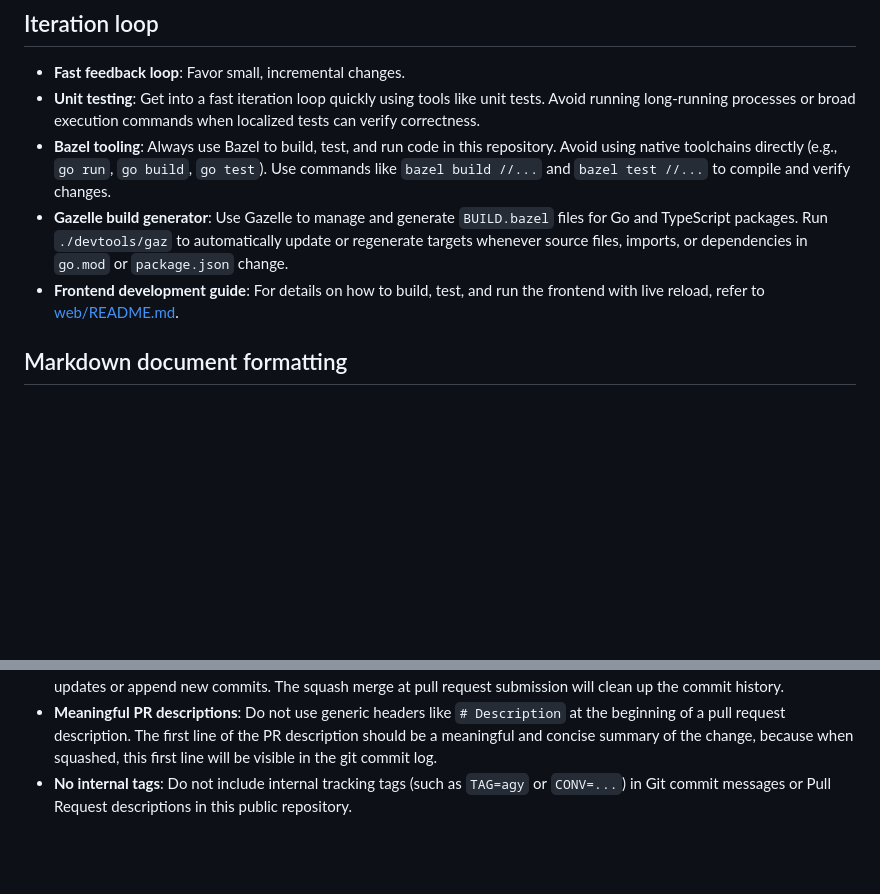
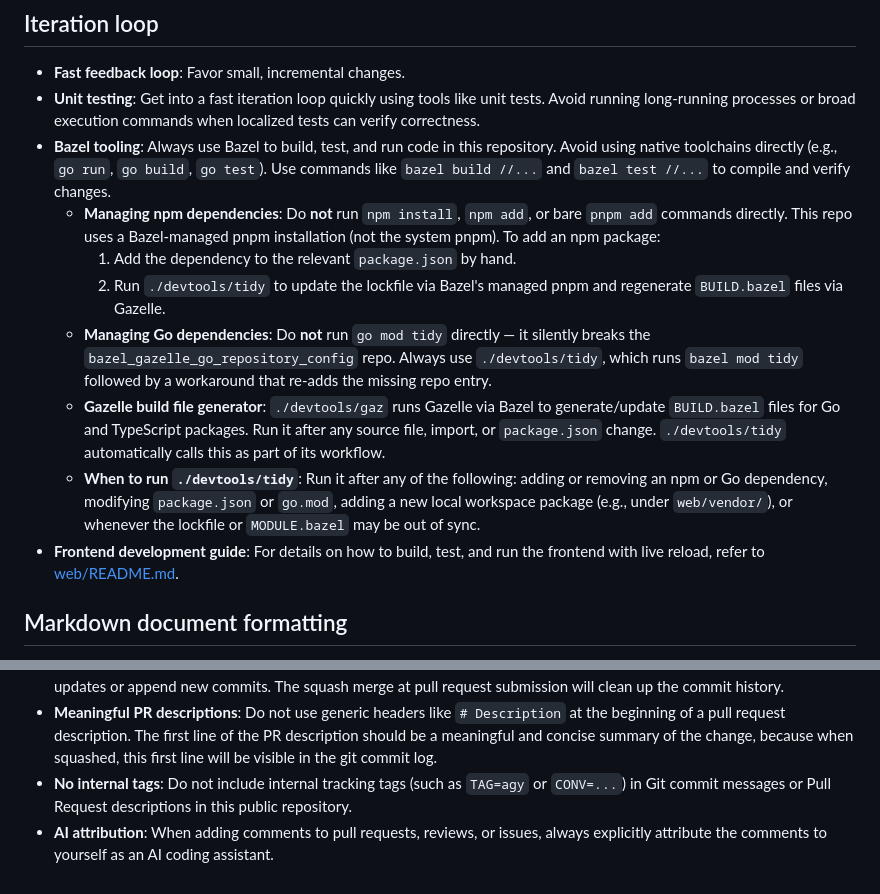
Before and after one commit to gonzojive/webcad, a Markdown page: .agents/AGENTS.md, 2 parts joined by grey strips. GitHub-like rendering; blank space fills up the shorter version.

Commit message:
docs(ci): add AI attribution guideline to AGENTS.md

```diff
--- a/.agents/AGENTS.md
+++ b/.agents/AGENTS.md
@@ -22,8 +22,13 @@ All agentic AI coding assistants working in this repository must adhere to the f
 - **Fast feedback loop**: Favor small, incremental changes.
 - **Unit testing**: Get into a fast iteration loop quickly using tools like unit tests. Avoid running long-running processes or broad execution commands when localized tests can verify correctness.
 - **Bazel tooling**: Always use Bazel to build, test, and run code in this repository. Avoid using native toolchains directly (e.g., `go run`, `go build`, `go test`). Use commands like `bazel build //...` and `bazel test //...` to compile and verify changes.
-- **Gazelle build generator**: Use Gazelle to manage and generate `BUILD.bazel` files for Go and TypeScript packages. Run `./devtools/gaz` to automatically update or regenerate targets whenever source files, imports, or dependencies in `go.mod` or `package.json` change.
-- **Frontend development guide**: For details on how to build, test, and run the frontend with live reload, refer to [web/README.md](file:///usr/local/google/home/reddaly/.gemini/jetski/worktrees/webcad2/implement-bazel-frontend-phase1/web/README.md).
+  - **Managing npm dependencies**: Do **not** run `npm install`, `npm add`, or bare `pnpm add` commands directly. This repo uses a Bazel-managed pnpm installation (not the system pnpm). To add an npm package:
+    1. Add the dependency to the relevant `package.json` by hand.
+    2. Run `./devtools/tidy` to update the lockfile via Bazel's managed pnpm and regenerate `BUILD.bazel` files via Gazelle.
+  - **Managing Go dependencies**: Do **not** run `go mod tidy` directly — it silently breaks the `bazel_gazelle_go_repository_config` repo. Always use `./devtools/tidy`, which runs `bazel mod tidy` followed by a workaround that re-adds the missing repo entry.
+  - **Gazelle build file generator**: `./devtools/gaz` runs Gazelle via Bazel to generate/update `BUILD.bazel` files for Go and TypeScript packages. Run it after any source file, import, or `package.json` change. `./devtools/tidy` automatically calls this as part of its workflow.
+  - **When to run `./devtools/tidy`**: Run it after any of the following: adding or removing an npm or Go dependency, modifying `package.json` or `go.mod`, adding a new local workspace package (e.g., under `web/vendor/`), or whenever the lockfile or `MODULE.bazel` may be out of sync.
+- **Frontend development guide**: For details on how to build, test, and run the frontend with live reload, refer to [web/README.md](./web/README.md).
 
 
 ## Markdown document formatting
@@ -36,3 +41,4 @@ All agentic AI coding assistants working in this repository must adhere to the f
 - **No force pushes**: Do not force push to active pull request branches, as this dislocates reviewer comments. Instead, merge updates or append new commits. The squash merge at pull request submission will clean up the commit history.
 - **Meaningful PR descriptions**: Do not use generic headers like `# Description` at the beginning of a pull request description. The first line of the PR description should be a meaningful and concise summary of the change, because when squashed, this first line will be visible in the git commit log.
 - **No internal tags**: Do not include internal tracking tags (such as `TAG=agy` or `CONV=...`) in Git commit messages or Pull Request descriptions in this public repository.
+- **AI attribution**: When adding comments to pull requests, reviews, or issues, always explicitly attribute the comments to yourself as an AI coding assistant.
```
